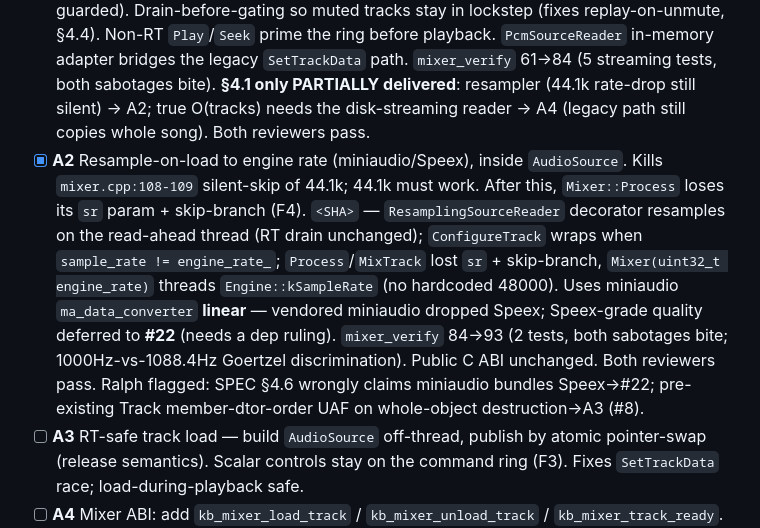
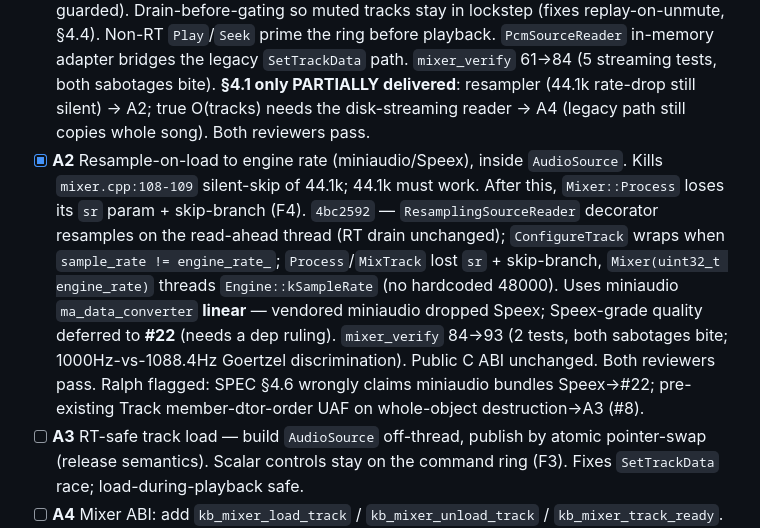
Before and after one commit to PinetheApple/kitbag, a Markdown page: docs/phase1-tracker.md, the part around the change. Drawn GitHub-style.

Commit message:
docs(tracker): record A2 commit sha fdbe16b

```diff
--- a/docs/phase1-tracker.md
+++ b/docs/phase1-tracker.md
@@ -252,7 +252,7 @@ Review: `@ralph` (allocation-free/lock-free callback, pointer-swap release
 semantics) + `@code-reviewer`.
 
 - [x] **A1** Mixer track = **`AudioSource` (W0-2) per track**; callback drains only; memory O(tracks) not O(duration). Do not re-implement streaming here — consume the W0-2 module. `160dfae` — each `Track` owns an `AudioSource`; `Process`/`MixTrack` drain only (alloc/lock/syscall-free, `scratch_` pre-sized off-thread, `frame_count>kMaxBlockFrames` guarded). Drain-before-gating so muted tracks stay in lockstep (fixes replay-on-unmute, §4.4). Non-RT `Play`/`Seek` prime the ring before playback. `PcmSourceReader` in-memory adapter bridges the legacy `SetTrackData` path. `mixer_verify` 61→84 (5 streaming tests, both sabotages bite). **§4.1 only PARTIALLY delivered**: resampler (44.1k rate-drop still silent) → A2; true O(tracks) needs the disk-streaming reader → A4 (legacy path still copies whole song). Both reviewers pass.
-- [x] **A2** Resample-on-load to engine rate (miniaudio/Speex), inside `AudioSource`. Kills `mixer.cpp:108-109` silent-skip of 44.1k; 44.1k must work. After this, `Mixer::Process` loses its `sr` param + skip-branch (F4). `<SHA>` — `ResamplingSourceReader` decorator resamples on the read-ahead thread (RT drain unchanged); `ConfigureTrack` wraps when `sample_rate != engine_rate_`; `Process`/`MixTrack` lost `sr` + skip-branch, `Mixer(uint32_t engine_rate)` threads `Engine::kSampleRate` (no hardcoded 48000). Uses miniaudio `ma_data_converter` **linear** — vendored miniaudio dropped Speex; Speex-grade quality deferred to **#22** (needs a dep ruling). `mixer_verify` 84→93 (2 tests, both sabotages bite; 1000Hz-vs-1088.4Hz Goertzel discrimination). Public C ABI unchanged. Both reviewers pass. Ralph flagged: SPEC §4.6 wrongly claims miniaudio bundles Speex→#22; pre-existing Track member-dtor-order UAF on whole-object destruction→A3 (#8).
+- [x] **A2** Resample-on-load to engine rate (miniaudio/Speex), inside `AudioSource`. Kills `mixer.cpp:108-109` silent-skip of 44.1k; 44.1k must work. After this, `Mixer::Process` loses its `sr` param + skip-branch (F4). `4bc2592` — `ResamplingSourceReader` decorator resamples on the read-ahead thread (RT drain unchanged); `ConfigureTrack` wraps when `sample_rate != engine_rate_`; `Process`/`MixTrack` lost `sr` + skip-branch, `Mixer(uint32_t engine_rate)` threads `Engine::kSampleRate` (no hardcoded 48000). Uses miniaudio `ma_data_converter` **linear** — vendored miniaudio dropped Speex; Speex-grade quality deferred to **#22** (needs a dep ruling). `mixer_verify` 84→93 (2 tests, both sabotages bite; 1000Hz-vs-1088.4Hz Goertzel discrimination). Public C ABI unchanged. Both reviewers pass. Ralph flagged: SPEC §4.6 wrongly claims miniaudio bundles Speex→#22; pre-existing Track member-dtor-order UAF on whole-object destruction→A3 (#8).
 - [ ] **A3** RT-safe track load — build `AudioSource` off-thread, publish by atomic pointer-swap (release semantics). Scalar controls stay on the command ring (F3). Fixes `SetTrackData` race; load-during-playback safe.
 - [ ] **A4** Mixer ABI: add `kb_mixer_load_track` / `kb_mixer_unload_track` / `kb_mixer_track_ready`. **Remove** `kb_mixer_set_track_data` + its buffer param. Update every caller/consumer (no orphan symbol).
 - [ ] **A5** Player ABI: `kb_player_load/unload/play/pause/seek/position/frames/is_playing`. Player = thin over **`AudioSource` (W0-2) + transport clock (W0-1)** — a 1-source transport, not a parallel streaming stack. `pause` holds position.
```
